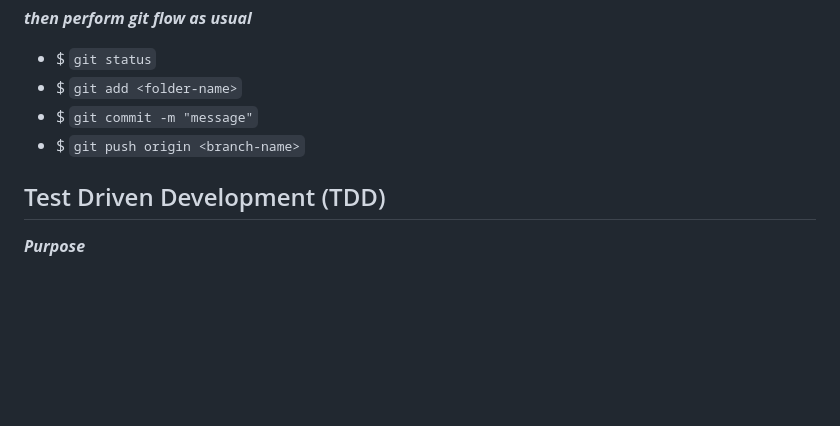
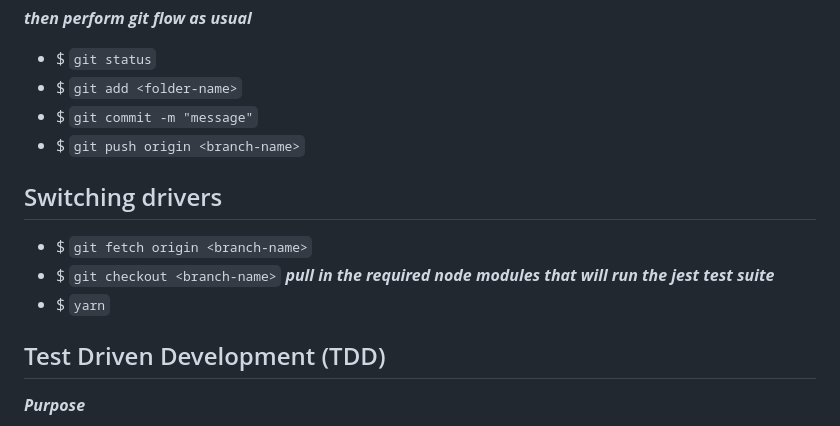
Before and after one commit to learn-academy-2023-charlie/charlie-lecture-examples, a Markdown page: javascript-jest/README.md, the part around the change. Rendered like a GitHub page; blank space fills up the shorter version.

```diff
--- a/javascript-jest/README.md
+++ b/javascript-jest/README.md
@@ -22,6 +22,12 @@
 - $ `git add <folder-name>`
 - $ `git commit -m "message"`
 - $ `git push origin <branch-name>`
+
+## Switching drivers
+- $ `git fetch origin <branch-name>`
+- $ `git checkout <branch-name>`
+***pull in the required node modules that will run the jest test suite***
+- $ `yarn`
 
 ## Test Driven Development (TDD)
 
```
